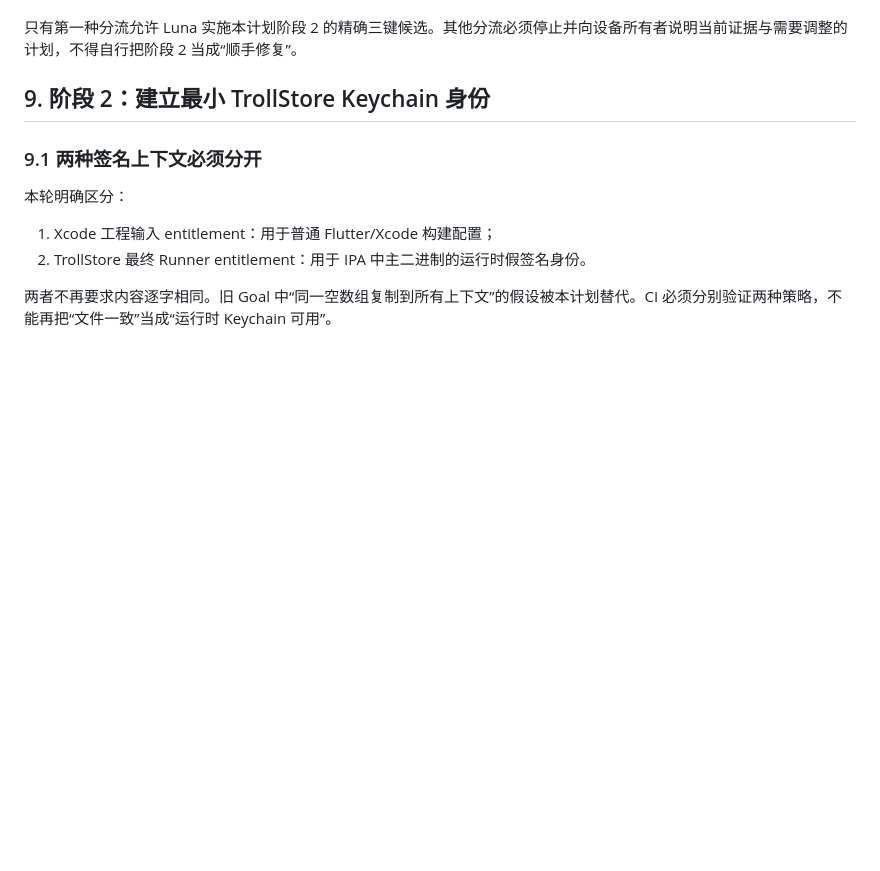
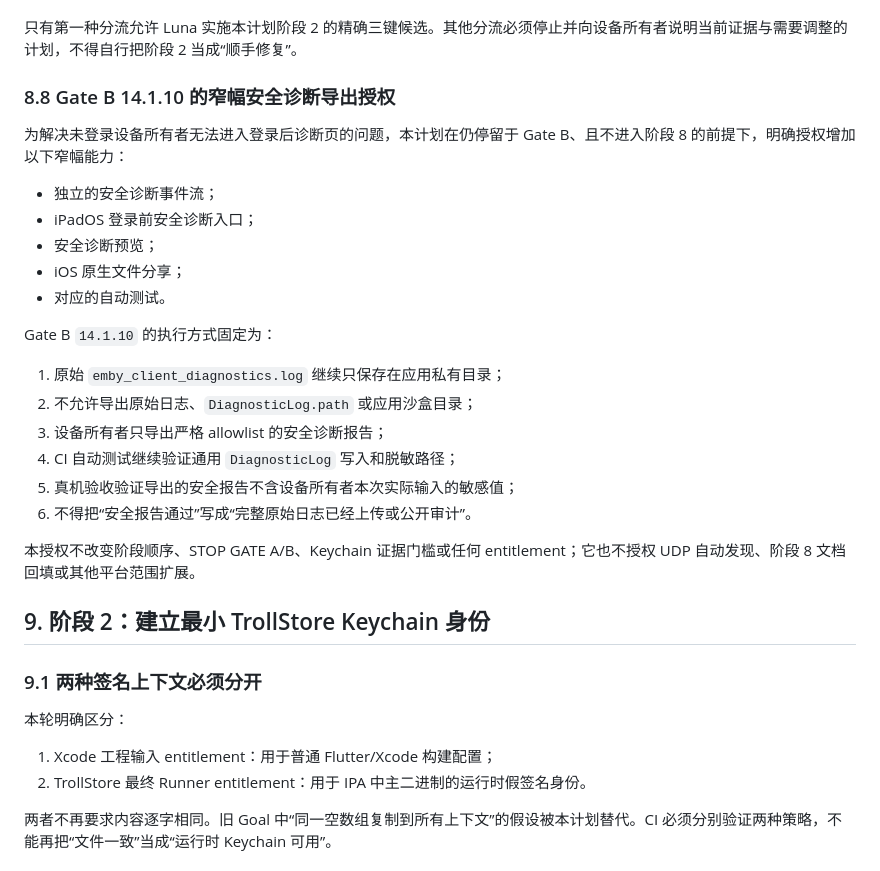
Before and after one commit to jsdfhasuh/emby_my_client, a Markdown page: docs/plans/2026-08-05-ios-core-real-device-remediation-plan.md, the part around the change. Drawn GitHub-style; blank space fills up the shorter version.

Commit message:
docs: authorize safe iPadOS diagnostic export

```diff
--- a/docs/plans/2026-08-05-ios-core-real-device-remediation-plan.md
+++ b/docs/plans/2026-08-05-ios-core-real-device-remediation-plan.md
@@ -465,6 +465,27 @@ unknown 或没有稳定诊断码
 `SESSION_READ` 发生在启动恢复路径，本计划只要求其进入安全结构化日志，不要求把启动错误状态新增到登录页；因此它可以作为辅助证据，但不能单独解锁阶段 2。Gate A 的主分流只接受本次点击登录可直接观察到的 `DEVICE_ID_READ`、`DEVICE_ID_WRITE` 或 `SESSION_SAVE`。
 
 只有第一种分流允许 Luna 实施本计划阶段 2 的精确三键候选。其他分流必须停止并向设备所有者说明当前证据与需要调整的计划，不得自行把阶段 2 当成“顺手修复”。
+
+### 8.8 Gate B 14.1.10 的窄幅安全诊断导出授权
+
+为解决未登录设备所有者无法进入登录后诊断页的问题，本计划在仍停留于 Gate B、且不进入阶段 8 的前提下，明确授权增加以下窄幅能力：
+
+- 独立的安全诊断事件流；
+- iPadOS 登录前安全诊断入口；
+- 安全诊断预览；
+- iOS 原生文件分享；
+- 对应的自动测试。
+
+Gate B `14.1.10` 的执行方式固定为：
+
+1. 原始 `emby_client_diagnostics.log` 继续只保存在应用私有目录；
+2. 不允许导出原始日志、`DiagnosticLog.path` 或应用沙盒目录；
+3. 设备所有者只导出严格 allowlist 的安全诊断报告；
+4. CI 自动测试继续验证通用 `DiagnosticLog` 写入和脱敏路径；
+5. 真机验收验证导出的安全报告不含设备所有者本次实际输入的敏感值；
+6. 不得把“安全报告通过”写成“完整原始日志已经上传或公开审计”。
+
+本授权不改变阶段顺序、STOP GATE A/B、Keychain 证据门槛或任何 entitlement；它也不授权 UDP 自动发现、阶段 8 文档回填或其他平台范围扩展。
 
 ## 9. 阶段 2：建立最小 TrollStore Keychain 身份
 
```
